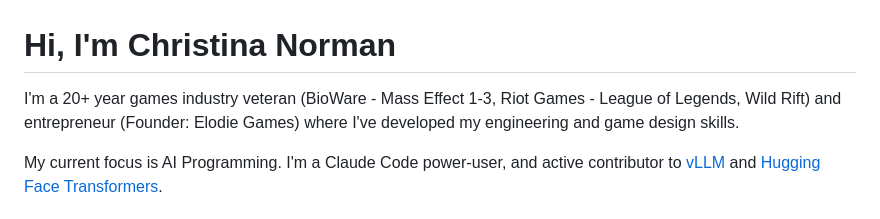
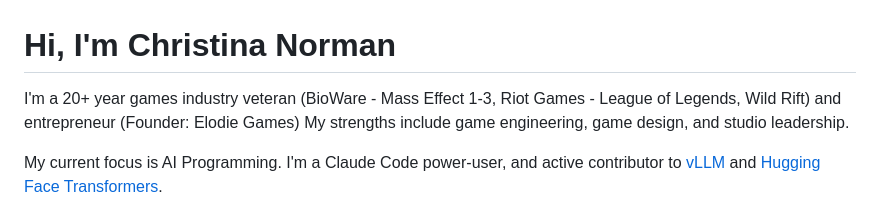
Before and after one commit to kitaekatt/kitaekatt, a Markdown page: README.md, the part around the change. GitHub-like rendering.

Commit message:
Update bio to highlight strengths
Co-Authored-By: Claude Sonnet 4.6 <noreply@anthropic.com>

```diff
--- a/README.md
+++ b/README.md
@@ -1,6 +1,6 @@
 # Hi, I'm Christina Norman
 
-I'm a 20+ year games industry veteran (BioWare - Mass Effect 1-3, Riot Games - League of Legends, Wild Rift) and entrepreneur (Founder: Elodie Games) where I've developed my engineering and game design skills.
+I'm a 20+ year games industry veteran (BioWare - Mass Effect 1-3, Riot Games - League of Legends, Wild Rift) and entrepreneur (Founder: Elodie Games) My strengths include game engineering, game design, and studio leadership.
 
 My current focus is AI Programming. I'm a Claude Code power-user, and active contributor to [vLLM](https://github.com/vllm-project/vllm) and [Hugging Face Transformers](https://github.com/huggingface/transformers).
 
```
